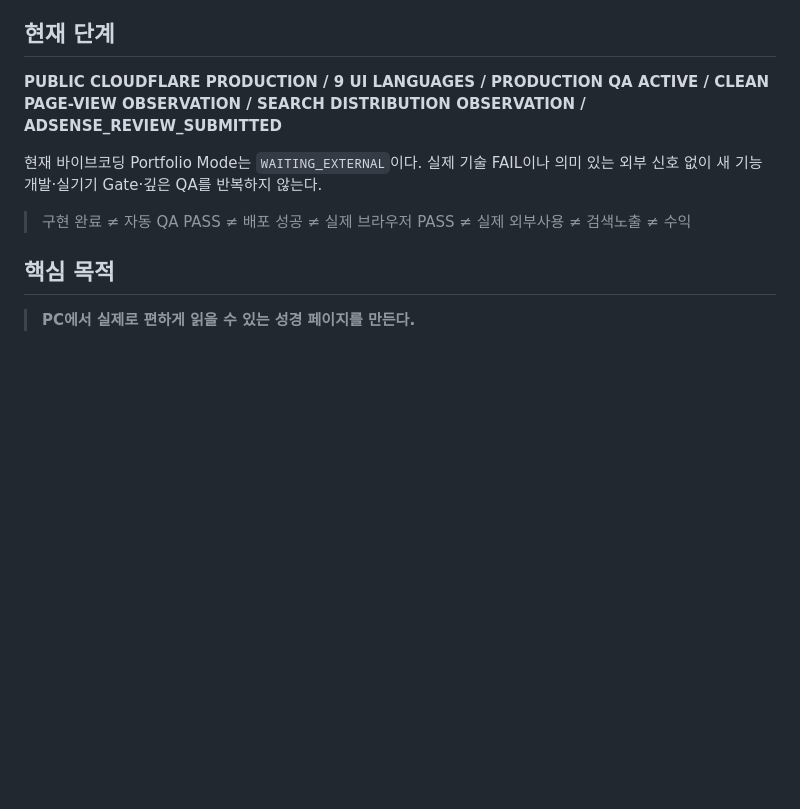
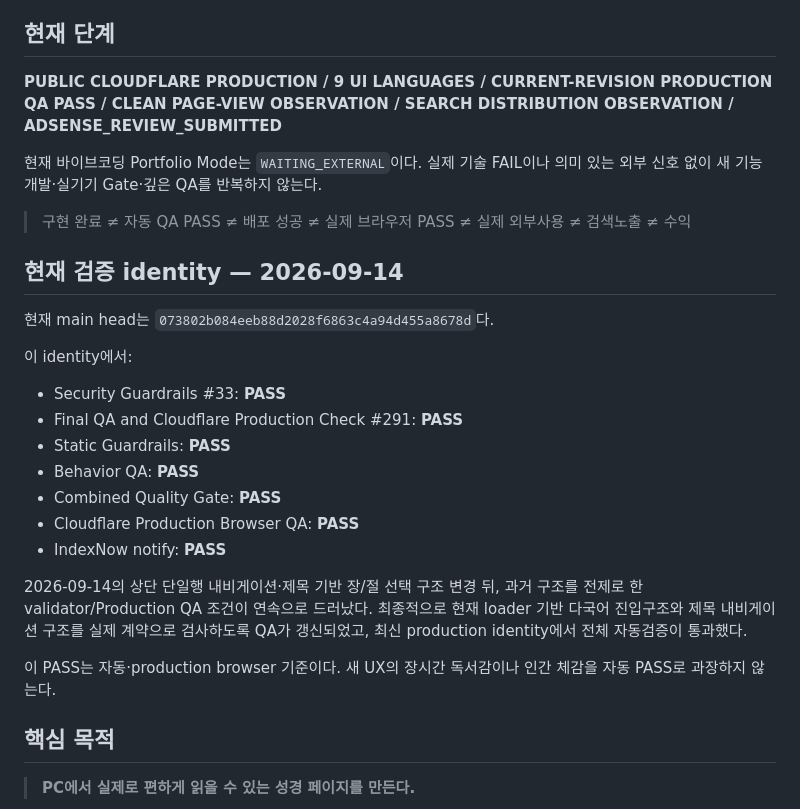
Before and after one commit to gsh4124-cyber/bible-reader, a Markdown page: PROJECT_STATUS.md, the part around one of its changes. Rendered like a GitHub page; blank space fills up the shorter version.

Commit message:
Sync bible-reader status after responsive navigation QA recovery

```diff
--- a/PROJECT_STATUS.md
+++ b/PROJECT_STATUS.md
@@ -8,11 +8,28 @@
 
 ## 현재 단계
 
-**PUBLIC CLOUDFLARE PRODUCTION / 9 UI LANGUAGES / PRODUCTION QA ACTIVE / CLEAN PAGE-VIEW OBSERVATION / SEARCH DISTRIBUTION OBSERVATION / ADSENSE_REVIEW_SUBMITTED**
+**PUBLIC CLOUDFLARE PRODUCTION / 9 UI LANGUAGES / CURRENT-REVISION PRODUCTION QA PASS / CLEAN PAGE-VIEW OBSERVATION / SEARCH DISTRIBUTION OBSERVATION / ADSENSE_REVIEW_SUBMITTED**
 
 현재 바이브코딩 Portfolio Mode는 `WAITING_EXTERNAL`이다. 실제 기술 FAIL이나 의미 있는 외부 신호 없이 새 기능개발·실기기 Gate·깊은 QA를 반복하지 않는다.
 
 > 구현 완료 ≠ 자동 QA PASS ≠ 배포 성공 ≠ 실제 브라우저 PASS ≠ 실제 외부사용 ≠ 검색노출 ≠ 수익
+
+## 현재 검증 identity — 2026-09-14
+
+현재 main head는 `073802b084eeb88d2028f6863c4a94d455a8678d`다.
+
+이 identity에서:
+- Security Guardrails #33: **PASS**
+- Final QA and Cloudflare Production Check #291: **PASS**
+- Static Guardrails: **PASS**
+- Behavior QA: **PASS**
+- Combined Quality Gate: **PASS**
+- Cloudflare Production Browser QA: **PASS**
+- IndexNow notify: **PASS**
+
+2026-09-14의 상단 단일행 내비게이션·제목 기반 장/절 선택 구조 변경 뒤, 과거 구조를 전제로 한 validator/Production QA 조건이 연속으로 드러났다. 최종적으로 현재 loader 기반 다국어 진입구조와 제목 내비게이션 구조를 실제 계약으로 검사하도록 QA가 갱신되었고, 최신 production identity에서 전체 자동검증이 통과했다.
+
+이 PASS는 자동·production browser 기준이다. 새 UX의 장시간 독서감이나 인간 체감을 자동 PASS로 과장하지 않는다.
 
 ## 핵심 목적
 
```
Also changed, not shown: other parts of PROJECT_STATUS.md (+1 -1 lines).
